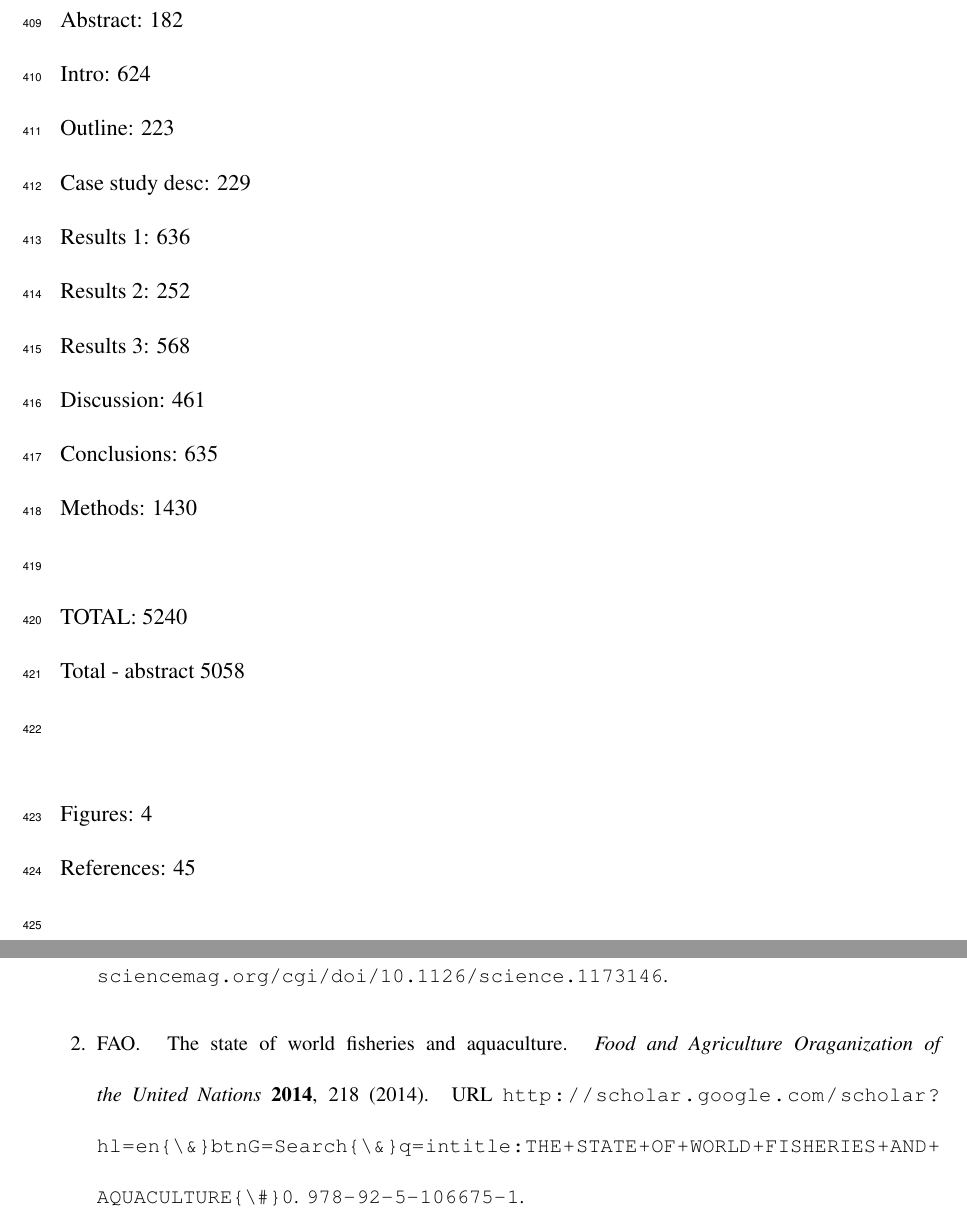
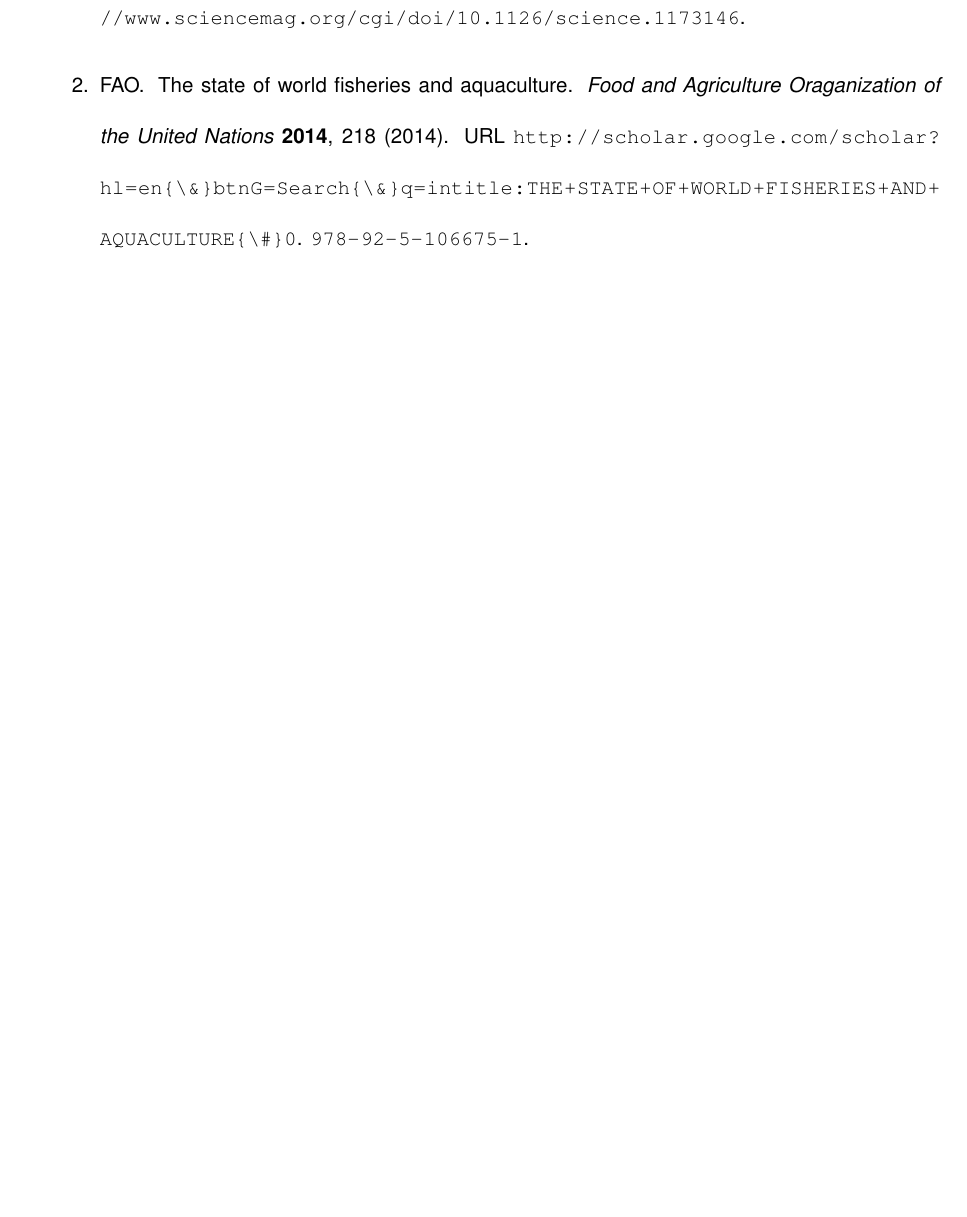
Before and after one commit to pdolder/JointProduction_study, a LaTeX paper (docs/write_up/JDM_mixed_fishery.tex): two parts of pages 22 and 23 of 31 before the commit and part of page 24 of 32 after it, the two joined at a grey line, cut at the place of the change, the shorter picture padded with empty space. Compiled offline with pdfLaTeX.

Commit message:
Minor changes

```diff
--- a/docs/write_up/JDM_mixed_fishery.tex
+++ b/docs/write_up/JDM_mixed_fishery.tex
@@ -15,7 +15,8 @@
 \setlist{itemsep=1pt} % This controls spacing between items in the lists
 \setlength\parindent{0pt} % Removes all indentation from paragraphs
 % figures here
-\graphicspath{figures/}
+\graphicspath{{figures/}}
+\renewcommand{\familydefault}{\sfdefault}
 %%%%%%%%%%%%%%%%%%%%%%%%%%%%%%%%%%%%%%%%
 
 \title{Working title: Spatial separation of catches in highly mixed fisheries}
@@ -682,26 +682,6 @@ over time from international assessments (S13), yet also provide detailed
 insight into species co-occurrence and the strength of associations in space
 and time.
 
-\newpage
-
-Total words: \\
-Abstract:	 	  182 \\
-Intro:   		  624  \\
-Outline:		  223 \\
-Case study desc:	  229 \\
-Results 1:		  636 \\
-Results 2:		  252 \\
-Results 3:		  568 \\
-Discussion:	          461 \\
-Conclusions:	          635  \\
-Methods:		  1430 \\
-\\
-TOTAL:			  5240 \\
-Total - abstract          5058 \\
-
-Figures: 4  \\
-References: 45 \\
-
 %%%%%%%%%%%%%%%%%%%%%%%%%%%%%%%%%%%%%%%%%%%%%%%%%%%%%%%%%%%%%%%%%
 \end{linenumbers}
 \newpage
```
Also changed, not shown: docs/write_up/nature.cls (+11 -11 lines), docs/write_up/JDM_mixed_fishery.tex (3 more changed lines), 7 other files.
